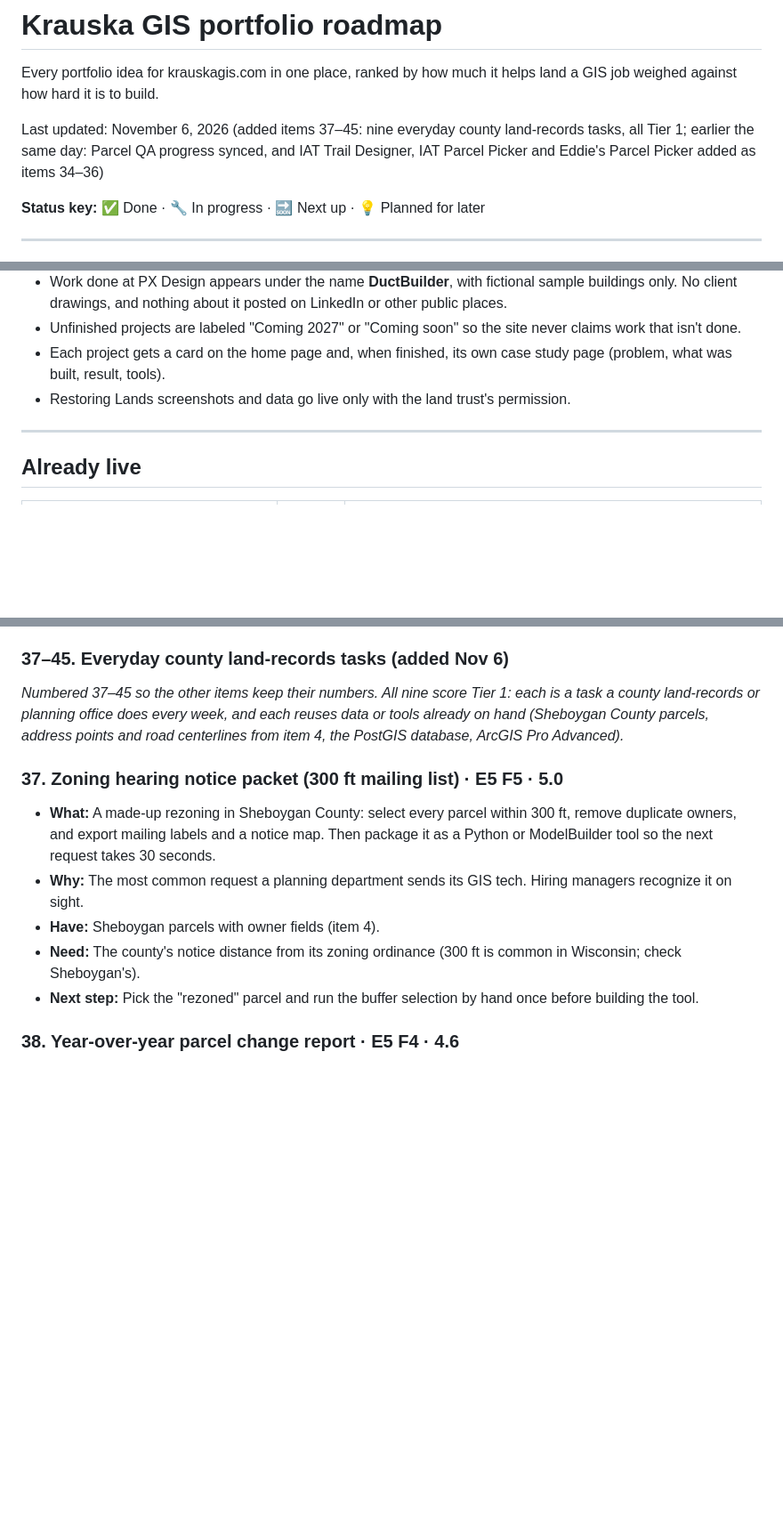
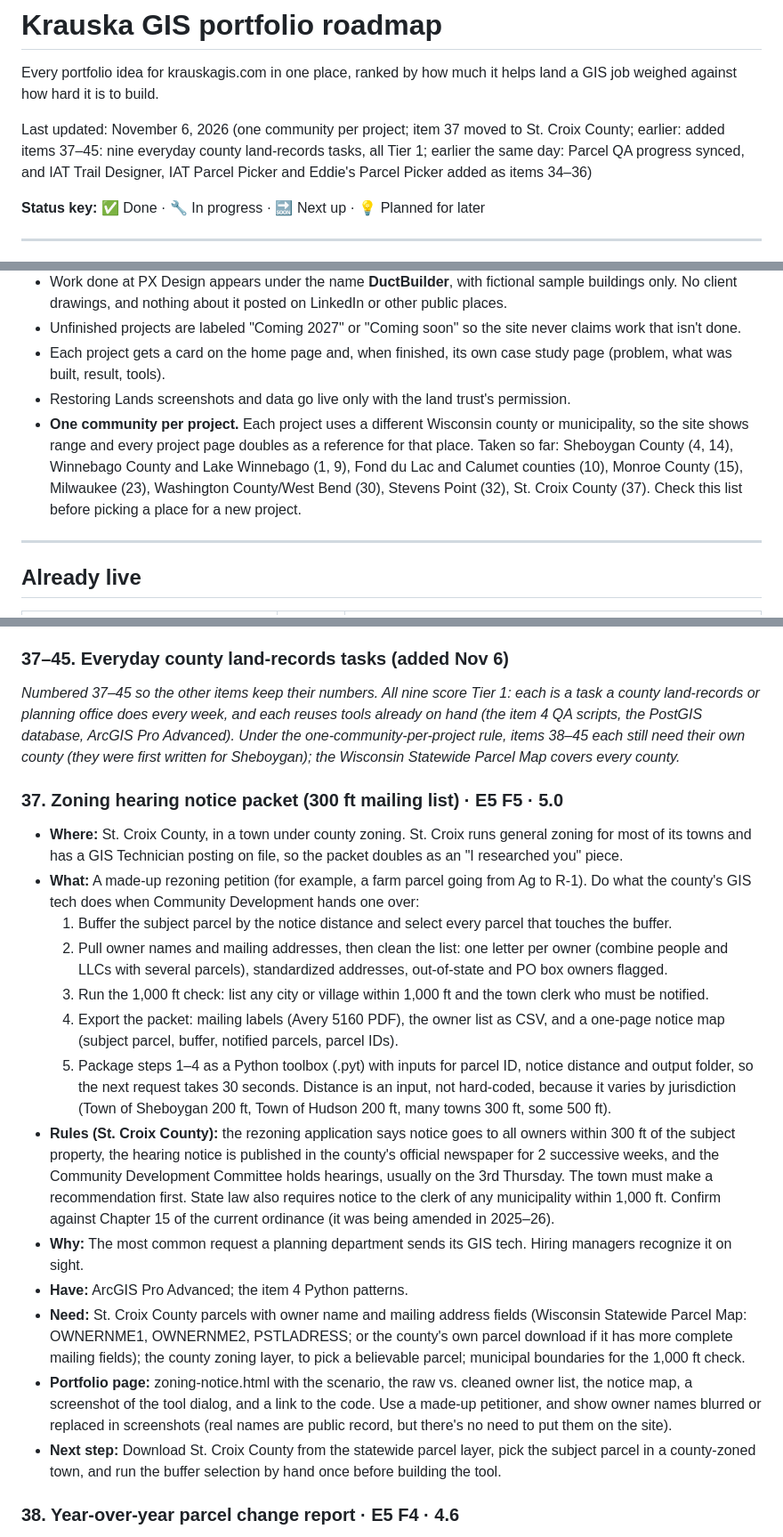
Before and after one commit to krauskajames/krauskajames.github.io, a Markdown page: ROADMAP.md, 3 parts joined by grey strips. Shown at 89% size. Rendered like a GitHub page; blank space fills up the shorter version.

Commit message:
Roadmap: one community per project; item 37 moved to St. Croix County with full steps
Co-Authored-By: Claude Opus 5.5 <noreply@anthropic.com>
Claude-Session: https://claude.ai/code/session_01WmAumCD2fx6SeMDegY5JWr

```diff
--- a/ROADMAP.md
+++ b/ROADMAP.md
@@ -2,7 +2,7 @@
 
 Every portfolio idea for krauskagis.com in one place, ranked by how much it helps land a GIS job weighed against how hard it is to build.
 
-Last updated: November 6, 2026 (added items 37–45: nine everyday county land-records tasks, all Tier 1; earlier the same day: Parcel QA progress synced, and IAT Trail Designer, IAT Parcel Picker and Eddie's Parcel Picker added as items 34–36)
+Last updated: November 6, 2026 (one community per project; item 37 moved to St. Croix County; earlier: added items 37–45: nine everyday county land-records tasks, all Tier 1; earlier the same day: Parcel QA progress synced, and IAT Trail Designer, IAT Parcel Picker and Eddie's Parcel Picker added as items 34–36)
 
 **Status key:** ✅ Done · 🔧 In progress · 🔜 Next up · 💡 Planned for later
 
@@ -33,6 +33,7 @@ Each idea gets two scores from 1 to 5:
 - Unfinished projects are labeled "Coming 2027" or "Coming soon" so the site never claims work that isn't done.
 - Each project gets a card on the home page and, when finished, its own case study page (problem, what was built, result, tools).
 - Restoring Lands screenshots and data go live only with the land trust's permission.
+- **One community per project.** Each project uses a different Wisconsin county or municipality, so the site shows range and every project page doubles as a reference for that place. Taken so far: Sheboygan County (4, 14), Winnebago County and Lake Winnebago (1, 9), Fond du Lac and Calumet counties (10), Monroe County (15), Milwaukee (23), Washington County/West Bend (30), Stevens Point (32), St. Croix County (37). Check this list before picking a place for a new project.
 
 ---
 
@@ -153,14 +154,22 @@ Folded into the Parcel and NG911 QA toolkit (Nov 2, 2026) so the SQL work runs o
 - **Next step:** Find one public set of utility as-builts or draw a fictional one.
 
 ### 37–45. Everyday county land-records tasks (added Nov 6)
-*Numbered 37–45 so the other items keep their numbers. All nine score Tier 1: each is a task a county land-records or planning office does every week, and each reuses data or tools already on hand (Sheboygan County parcels, address points and road centerlines from item 4, the PostGIS database, ArcGIS Pro Advanced).*
+*Numbered 37–45 so the other items keep their numbers. All nine score Tier 1: each is a task a county land-records or planning office does every week, and each reuses tools already on hand (the item 4 QA scripts, the PostGIS database, ArcGIS Pro Advanced). Under the one-community-per-project rule, items 38–45 each still need their own county (they were first written for Sheboygan); the Wisconsin Statewide Parcel Map covers every county.*
 
 ### 37. Zoning hearing notice packet (300 ft mailing list) · E5 F5 · 5.0
-- **What:** A made-up rezoning in Sheboygan County: select every parcel within 300 ft, remove duplicate owners, and export mailing labels and a notice map. Then package it as a Python or ModelBuilder tool so the next request takes 30 seconds.
+- **Where:** St. Croix County, in a town under county zoning. St. Croix runs general zoning for most of its towns and has a GIS Technician posting on file, so the packet doubles as an "I researched you" piece.
+- **What:** A made-up rezoning petition (for example, a farm parcel going from Ag to R-1). Do what the county's GIS tech does when Community Development hands one over:
+  1. Buffer the subject parcel by the notice distance and select every parcel that touches the buffer.
+  2. Pull owner names and mailing addresses, then clean the list: one letter per owner (combine people and LLCs with several parcels), standardized addresses, out-of-state and PO box owners flagged.
+  3. Run the 1,000 ft check: list any city or village within 1,000 ft and the town clerk who must be notified.
+  4. Export the packet: mailing labels (Avery 5160 PDF), the owner list as CSV, and a one-page notice map (subject parcel, buffer, notified parcels, parcel IDs).
+  5. Package steps 1–4 as a Python toolbox (.pyt) with inputs for parcel ID, notice distance and output folder, so the next request takes 30 seconds. Distance is an input, not hard-coded, because it varies by jurisdiction (Town of Sheboygan 200 ft, Town of Hudson 200 ft, many towns 300 ft, some 500 ft).
+- **Rules (St. Croix County):** the rezoning application says notice goes to all owners within 300 ft of the subject property, the hearing notice is published in the county's official newspaper for 2 successive weeks, and the Community Development Committee holds hearings, usually on the 3rd Thursday. The town must make a recommendation first. State law also requires notice to the clerk of any municipality within 1,000 ft. Confirm against Chapter 15 of the current ordinance (it was being amended in 2025–26).
 - **Why:** The most common request a planning department sends its GIS tech. Hiring managers recognize it on sight.
-- **Have:** Sheboygan parcels with owner fields (item 4).
-- **Need:** The county's notice distance from its zoning ordinance (300 ft is common in Wisconsin; check Sheboygan's).
-- **Next step:** Pick the "rezoned" parcel and run the buffer selection by hand once before building the tool.
+- **Have:** ArcGIS Pro Advanced; the item 4 Python patterns.
+- **Need:** St. Croix County parcels with owner name and mailing address fields (Wisconsin Statewide Parcel Map: OWNERNME1, OWNERNME2, PSTLADRESS; or the county's own parcel download if it has more complete mailing fields); the county zoning layer, to pick a believable parcel; municipal boundaries for the 1,000 ft check.
+- **Portfolio page:** zoning-notice.html with the scenario, the raw vs. cleaned owner list, the notice map, a screenshot of the tool dialog, and a link to the code. Use a made-up petitioner, and show owner names blurred or replaced in screenshots (real names are public record, but there's no need to put them on the site).
+- **Next step:** Download St. Croix County from the statewide parcel layer, pick the subject parcel in a county-zoned town, and run the buffer selection by hand once before building the tool.
 
 ### 38. Year-over-year parcel change report · E5 F4 · 4.6
 - **What:** Two years of the Wisconsin Statewide Parcel Map for Sheboygan County (e.g. V11 and V12), compared in PostGIS: new splits and combinations, owner changes, parcels whose geometry moved, with a change map.
```
